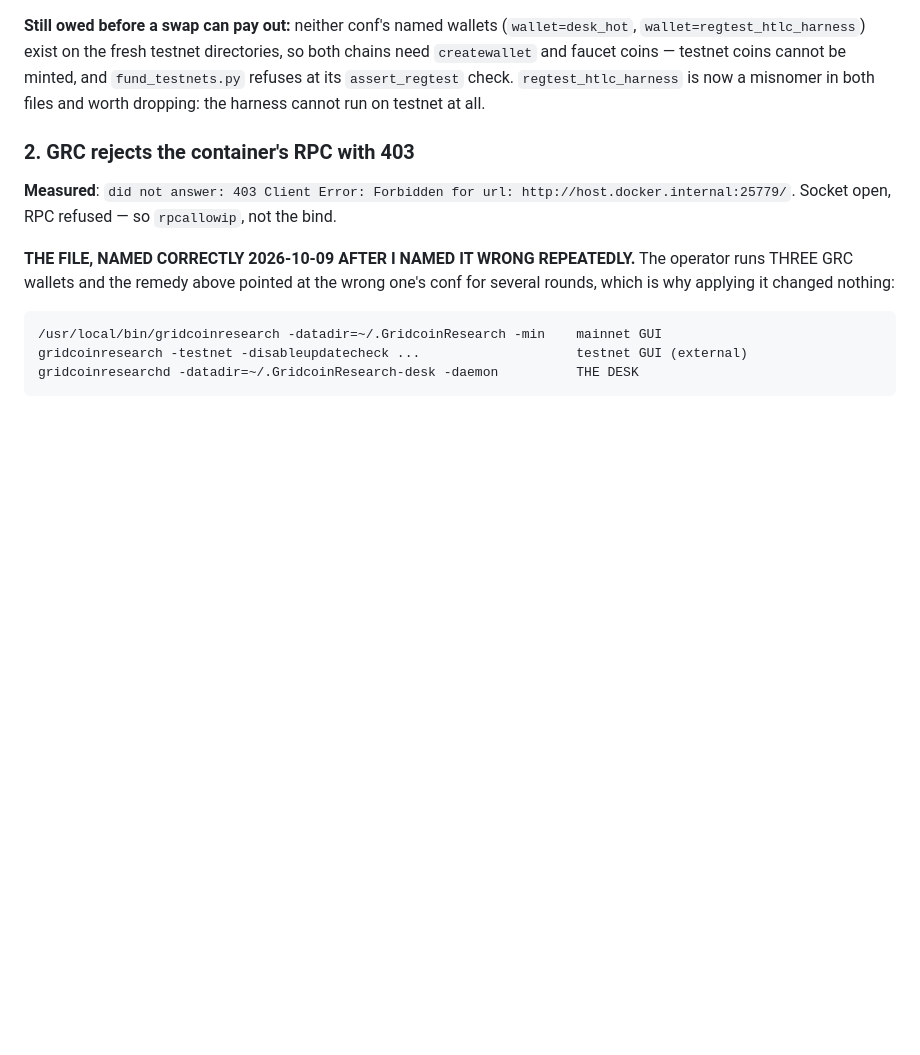
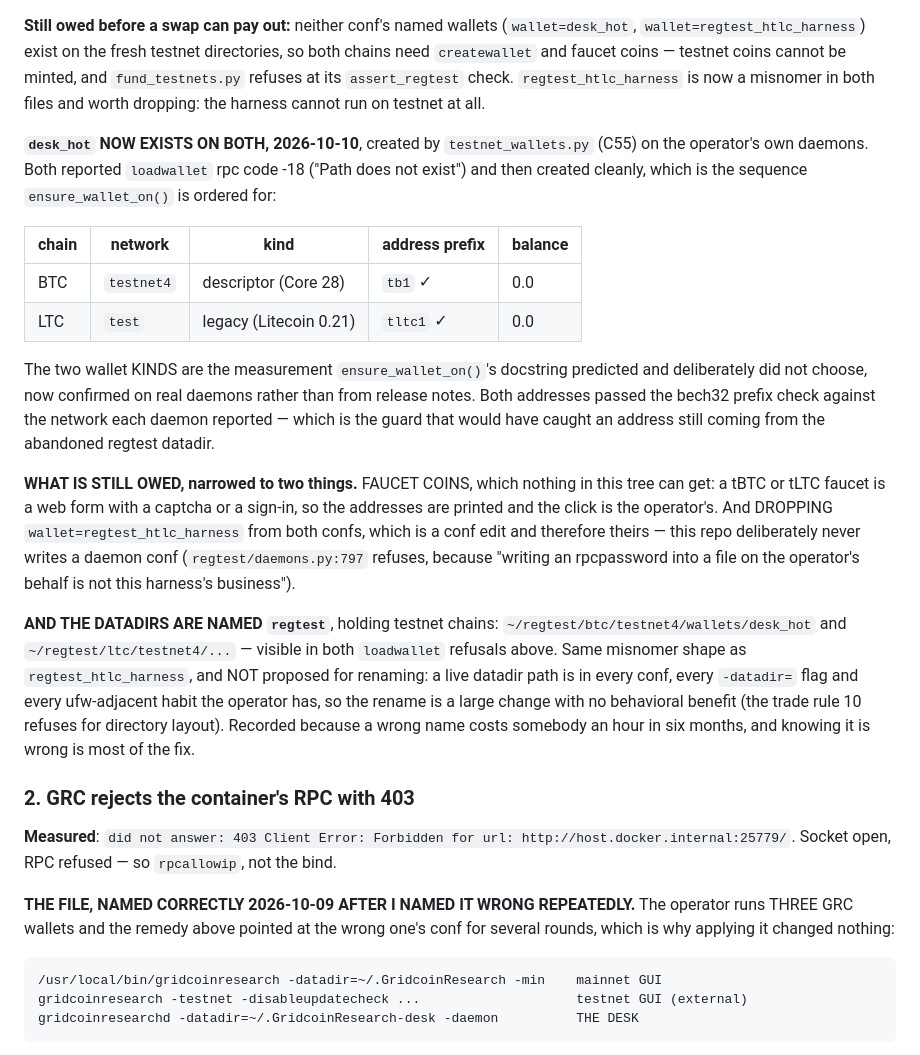
Before and after one commit to Ostego26/swap_terminal, a Markdown page: OPEN_FINDINGS.md, the part around the change. GitHub-like rendering; blank space fills up the shorter version.

Commit message:
desk_hot exists on both chains, and the two wallet KINDS were a prediction
Finding 1's "still owed" paragraph has been true since the testnet migration and
is now two thirds done. Recorded with what the daemons actually reported, because
one line of it was a prediction this repo made from release notes and has now
measured:

    chain  network   kind                     prefix   balance
    BTC    testnet4  descriptor (Core 28)     tb1  OK  0.0
    LTC    test      legacy (Litecoin 0.21)   tltc1 OK 0.0

ensure_wallet_on()'s docstring says it calls createwallet with the NAME ONLY and
does NOT pass descriptors=false, because forcing a legacy wallet on Core 28 needs
-deprecatedrpc=create_bdb and "branching on a guess about a deprecation token is
exactly what this file refuses to do" -- so which kind you get is REPORTED rather
than chosen. Two daemons, two different kinds, exactly as that paragraph said.
That is the measurement arriving for a claim that was previously an argument.

Both addresses passed the bech32 prefix check against the network each daemon
itself reported, which is the guard that would have caught an address still
coming from the abandoned regtest datadir -- the realistic error, and invisible
in base58 because version byte 0x6F is six networks.

WHAT REMAINS IS TWO THINGS, both the operator's by nature rather than by
deferral: faucet coins, which nothing here can get because a tBTC or tLTC faucet
is a web form with a captcha, and dropping `wallet=regtest_htlc_harness` from
both confs, which is a conf edit this repo deliberately never makes
(regtest/daemons.py:797 refuses rather than writing an rpcpassword into a file on
the operator's behalf).

AND THE DATADIRS ARE NAMED `regtest` WHILE HOLDING TESTNET CHAINS --
~/regtest/btc/testnet4/wallets/desk_hot, visible in the loadwallet refusal
itself. Same misnomer as regtest_htlc_harness and NOT proposed for renaming: that
path is in every conf, every -datadir= flag and every habit the operator has, so
it is a large change with no behavioral benefit. Recorded because a wrong name
costs somebody an hour in six months and knowing it is wrong is most of the fix.

No code in this commit.

Co-Authored-By: Claude Opus 5 <noreply@anthropic.com>
Claude-Session: https://claude.ai/code/session_01RfqHVXi2uVuAUMu9Hbcqpc

```diff
--- a/OPEN_FINDINGS.md
+++ b/OPEN_FINDINGS.md
@@ -124,6 +124,39 @@ directories, so both chains need `createwallet` and faucet coins — testnet coi
 cannot be minted, and `fund_testnets.py` refuses at its `assert_regtest` check.
 `regtest_htlc_harness` is now a misnomer in both files and worth dropping: the
 harness cannot run on testnet at all.
+
+**`desk_hot` NOW EXISTS ON BOTH, 2026-10-10**, created by `testnet_wallets.py`
+(C55) on the operator's own daemons. Both reported `loadwallet` rpc code -18
+("Path does not exist") and then created cleanly, which is the sequence
+`ensure_wallet_on()` is ordered for:
+
+| chain | network | kind | address prefix | balance |
+|---|---|---|---|---|
+| BTC | `testnet4` | descriptor (Core 28) | `tb1` ✓ | 0.0 |
+| LTC | `test` | legacy (Litecoin 0.21) | `tltc1` ✓ | 0.0 |
+
+The two wallet KINDS are the measurement `ensure_wallet_on()`'s docstring
+predicted and deliberately did not choose, now confirmed on real daemons rather
+than from release notes. Both addresses passed the bech32 prefix check against the
+network each daemon reported — which is the guard that would have caught an
+address still coming from the abandoned regtest datadir.
+
+**WHAT IS STILL OWED, narrowed to two things.** FAUCET COINS, which nothing in
+this tree can get: a tBTC or tLTC faucet is a web form with a captcha or a
+sign-in, so the addresses are printed and the click is the operator's. And
+DROPPING `wallet=regtest_htlc_harness` from both confs, which is a conf edit and
+therefore theirs — this repo deliberately never writes a daemon conf
+(`regtest/daemons.py:797` refuses, because "writing an rpcpassword into a file on
+the operator's behalf is not this harness's business").
+
+**AND THE DATADIRS ARE NAMED `regtest`**, holding testnet chains:
+`~/regtest/btc/testnet4/wallets/desk_hot` and `~/regtest/ltc/testnet4/...` —
+visible in both `loadwallet` refusals above. Same misnomer shape as
+`regtest_htlc_harness`, and NOT proposed for renaming: a live datadir path is in
+every conf, every `-datadir=` flag and every ufw-adjacent habit the operator has,
+so the rename is a large change with no behavioral benefit (the trade rule 10
+refuses for directory layout). Recorded because a wrong name costs somebody an
+hour in six months, and knowing it is wrong is most of the fix.
 
 ### 2. GRC rejects the container's RPC with 403
 **Measured**: `did not answer: 403 Client Error: Forbidden for url:
```
